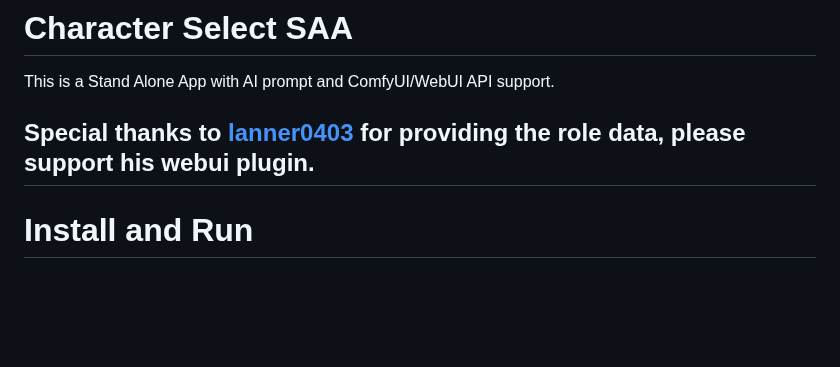
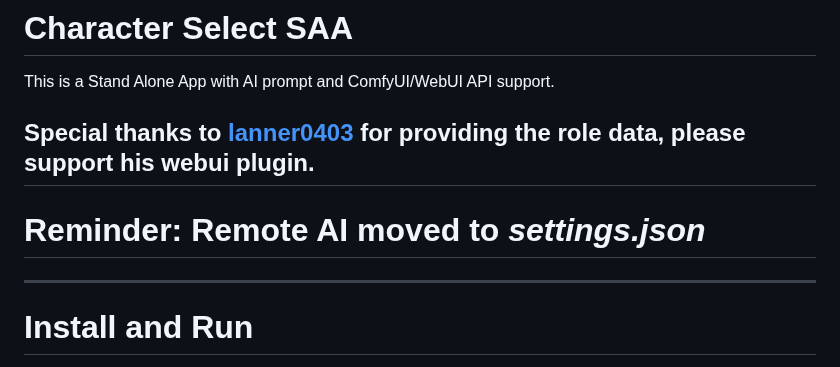
Before and after one commit to senopui/character_select_stand_alone_app, a Markdown page: README.md, the part around the change. Drawn GitHub-style; blank space fills up the shorter version.

```diff
--- a/README.md
+++ b/README.md
@@ -2,6 +2,8 @@
 This is a Stand Alone App with AI prompt and ComfyUI/WebUI API support.
 
 Special thanks to [lanner0403](https://github.com/lanner0403/WAI-NSFW-illustrious-character-select) for providing the role data, please support his webui plugin.
+------
+# Reminder: Remote AI moved to ***settings.json***
 ------
 
 # Install and Run
```
